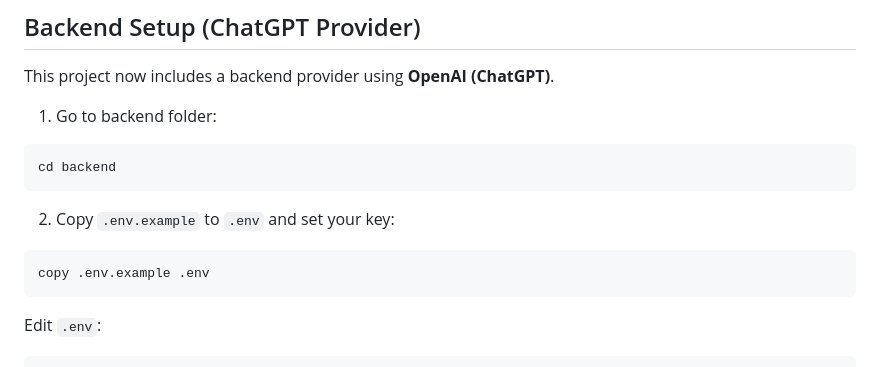
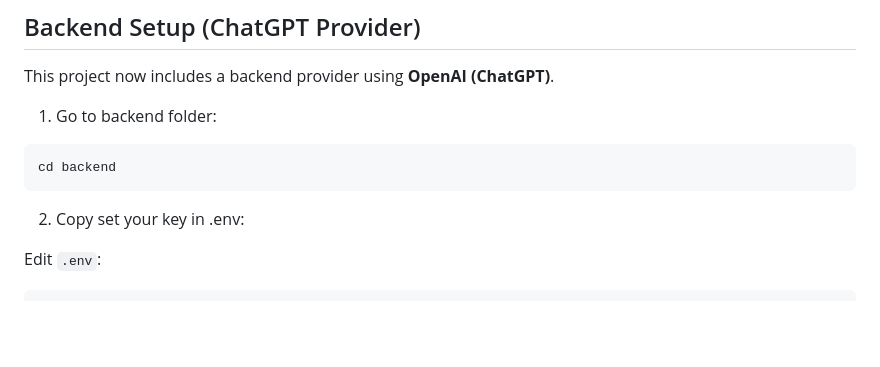
Before and after one commit to Davidhuynh-tech/SIT305, a Markdown page: README.md, the part around the change. GitHub-like rendering; blank space fills up the shorter version.

Commit message:
Simplify .env setup instructions
Updated instructions for setting up the .env file.

````diff
--- a/README.md
+++ b/README.md
@@ -139,11 +139,7 @@ This project now includes a backend provider using **OpenAI (ChatGPT)**.
 cd backend
 ```
 
-2. Copy `.env.example` to `.env` and set your key:
-
-```powershell
-copy .env.example .env
-```
+2. Copy set your key in .env:
 
 Edit `.env`:
 
````
